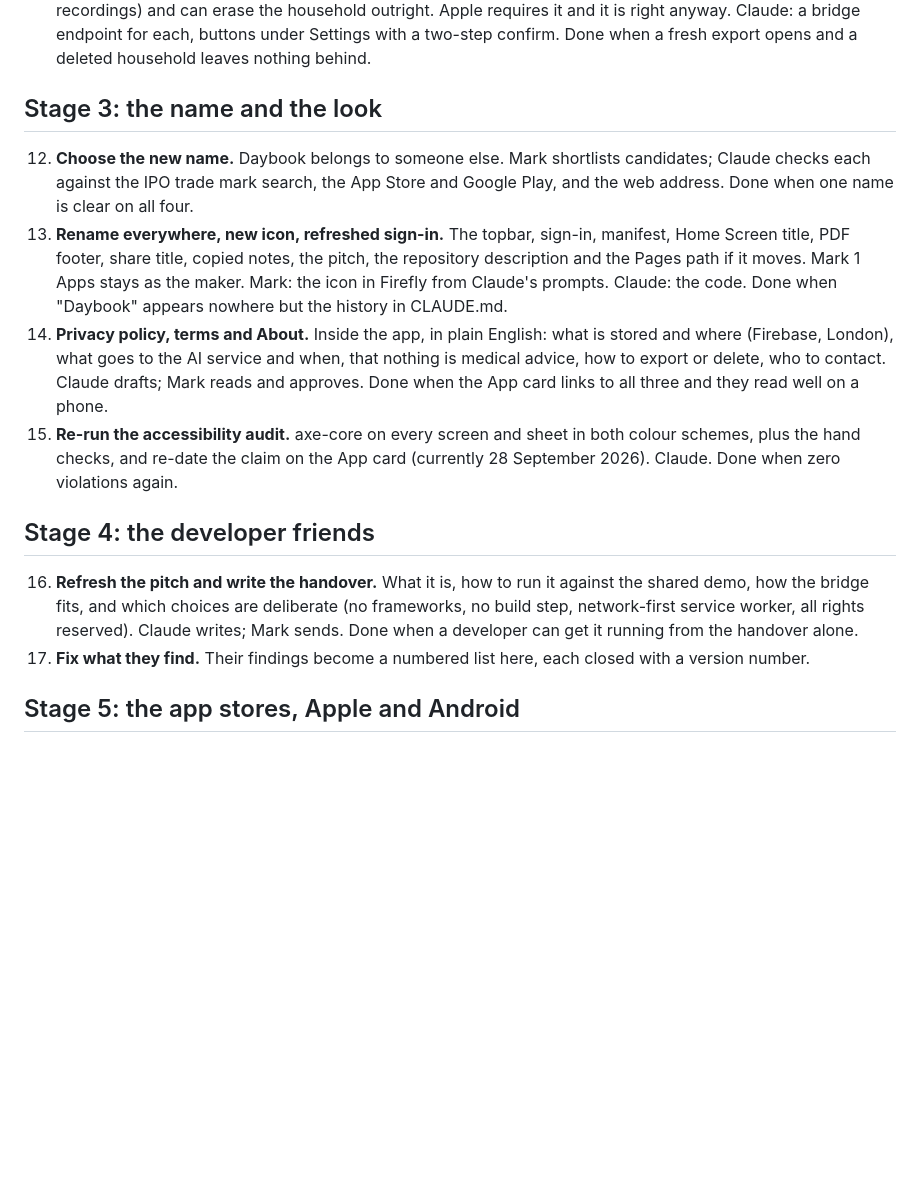
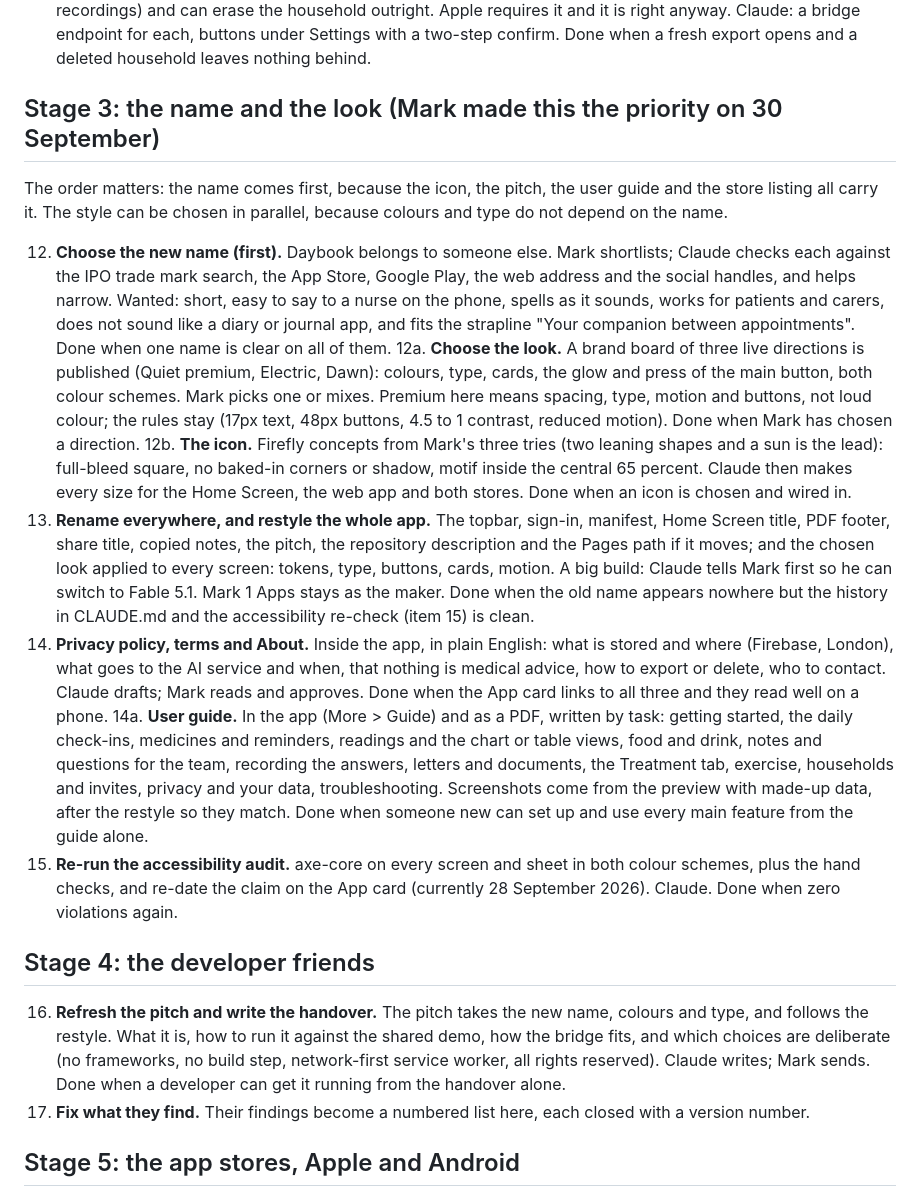
Before and after one commit to Learning-Development667/Mark_Medical, a Markdown page: ROADMAP.md, the part around the change. Rendered like a GitHub page; blank space fills up the shorter version.

Commit message:
Roadmap: name first, brand direction, icon, restyle and user guide in Stage 3
Co-Authored-By: Claude Fable 5.1 <noreply@anthropic.com>
Claude-Session: https://claude.ai/code/session_017bDLtkB5uufqsXwrnQWDgm

```diff
--- a/ROADMAP.md
+++ b/ROADMAP.md
@@ -38,16 +38,20 @@ Decisions already made, so they are not reopened:
 10. **Security hardening.** Host the CDN libraries (Firebase, Chart.js, pdf.js, mammoth, jsPDF) in the repository with pinned versions; add a content security policy; move the diagnostic keys out of web addresses (`/push-test?key=`) into a header; review every place user text is put on screen. (The automated rules tests came with v75.) Claude. Done when the developer friends' checklist has nothing left in these areas.
 11. **Export and delete.** A household can download everything as a zip (JSON plus the document pages and recordings) and can erase the household outright. Apple requires it and it is right anyway. Claude: a bridge endpoint for each, buttons under Settings with a two-step confirm. Done when a fresh export opens and a deleted household leaves nothing behind.
 
-## Stage 3: the name and the look
+## Stage 3: the name and the look (Mark made this the priority on 30 September)
+The order matters: the name comes first, because the icon, the pitch, the user guide and the store listing all carry it. The style can be chosen in parallel, because colours and type do not depend on the name.
 
-12. **Choose the new name.** Daybook belongs to someone else. Mark shortlists candidates; Claude checks each against the IPO trade mark search, the App Store and Google Play, and the web address. Done when one name is clear on all four.
-13. **Rename everywhere, new icon, refreshed sign-in.** The topbar, sign-in, manifest, Home Screen title, PDF footer, share title, copied notes, the pitch, the repository description and the Pages path if it moves. Mark 1 Apps stays as the maker. Mark: the icon in Firefly from Claude's prompts. Claude: the code. Done when "Daybook" appears nowhere but the history in CLAUDE.md.
+12. **Choose the new name (first).** Daybook belongs to someone else. Mark shortlists; Claude checks each against the IPO trade mark search, the App Store, Google Play, the web address and the social handles, and helps narrow. Wanted: short, easy to say to a nurse on the phone, spells as it sounds, works for patients and carers, does not sound like a diary or journal app, and fits the strapline "Your companion between appointments". Done when one name is clear on all of them.
+12a. **Choose the look.** A brand board of three live directions is published (Quiet premium, Electric, Dawn): colours, type, cards, the glow and press of the main button, both colour schemes. Mark picks one or mixes. Premium here means spacing, type, motion and buttons, not loud colour; the rules stay (17px text, 48px buttons, 4.5 to 1 contrast, reduced motion). Done when Mark has chosen a direction.
+12b. **The icon.** Firefly concepts from Mark's three tries (two leaning shapes and a sun is the lead): full-bleed square, no baked-in corners or shadow, motif inside the central 65 percent. Claude then makes every size for the Home Screen, the web app and both stores. Done when an icon is chosen and wired in.
+13. **Rename everywhere, and restyle the whole app.** The topbar, sign-in, manifest, Home Screen title, PDF footer, share title, copied notes, the pitch, the repository description and the Pages path if it moves; and the chosen look applied to every screen: tokens, type, buttons, cards, motion. A big build: Claude tells Mark first so he can switch to Fable 5.1. Mark 1 Apps stays as the maker. Done when the old name appears nowhere but the history in CLAUDE.md and the accessibility re-check (item 15) is clean.
 14. **Privacy policy, terms and About.** Inside the app, in plain English: what is stored and where (Firebase, London), what goes to the AI service and when, that nothing is medical advice, how to export or delete, who to contact. Claude drafts; Mark reads and approves. Done when the App card links to all three and they read well on a phone.
+14a. **User guide.** In the app (More > Guide) and as a PDF, written by task: getting started, the daily check-ins, medicines and reminders, readings and the chart or table views, food and drink, notes and questions for the team, recording the answers, letters and documents, the Treatment tab, exercise, households and invites, privacy and your data, troubleshooting. Screenshots come from the preview with made-up data, after the restyle so they match. Done when someone new can set up and use every main feature from the guide alone.
 15. **Re-run the accessibility audit.** axe-core on every screen and sheet in both colour schemes, plus the hand checks, and re-date the claim on the App card (currently 28 September 2026). Claude. Done when zero violations again.
 
 ## Stage 4: the developer friends
 
-16. **Refresh the pitch and write the handover.** What it is, how to run it against the shared demo, how the bridge fits, and which choices are deliberate (no frameworks, no build step, network-first service worker, all rights reserved). Claude writes; Mark sends. Done when a developer can get it running from the handover alone.
+16. **Refresh the pitch and write the handover.** The pitch takes the new name, colours and type, and follows the restyle. What it is, how to run it against the shared demo, how the bridge fits, and which choices are deliberate (no frameworks, no build step, network-first service worker, all rights reserved). Claude writes; Mark sends. Done when a developer can get it running from the handover alone.
 17. **Fix what they find.** Their findings become a numbered list here, each closed with a version number.
 
 ## Stage 5: the app stores, Apple and Android
```
